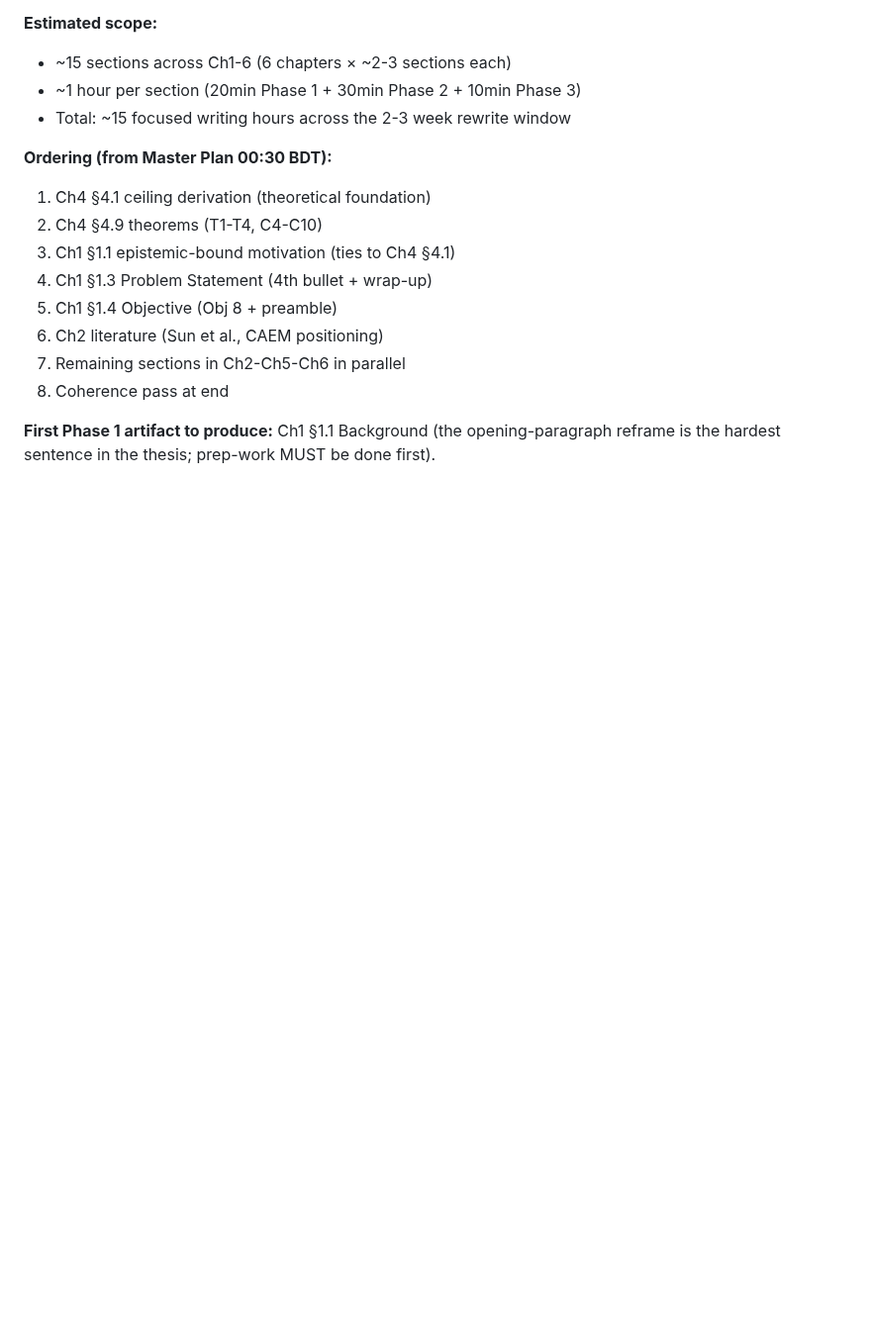
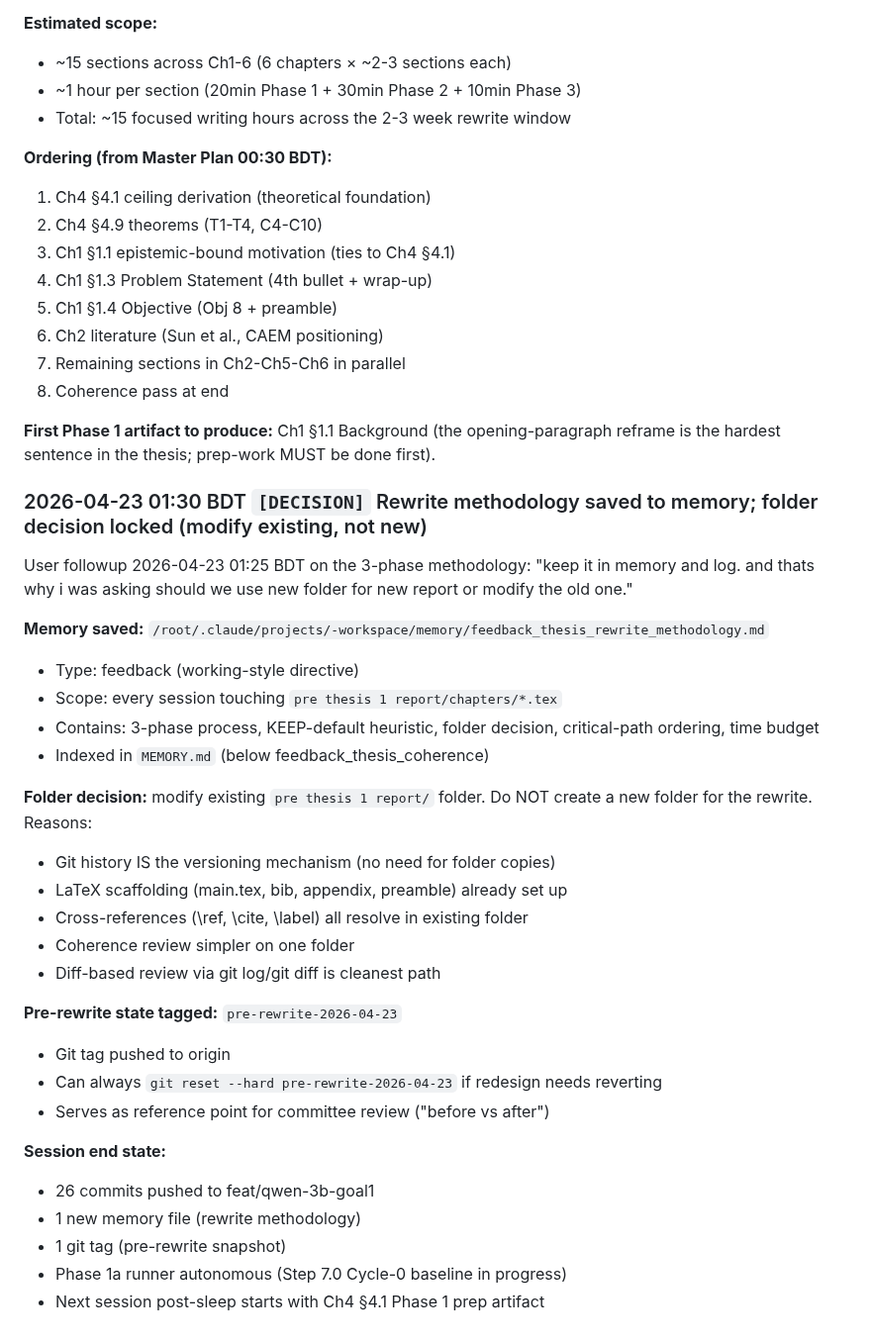
Before and after one commit to aksaN000/caem-thesis, a Markdown page: branch_C_log.md, the part around the change. Shown at 99% size. GitHub-like rendering; blank space fills up the shorter version.

Commit message:
log: methodology in memory + folder decision locked + pre-rewrite tag pushed
User directive 2026-04-23 01:25: 'keep it in memory and log. and
thats why i was asking should we use new folder for new report or
modify the old one.'

Memory saved:
  /root/.claude/projects/-workspace/memory/feedback_thesis_rewrite_methodology.md
  Type: feedback (persists across sessions)
  Scope: every .tex edit in pre thesis 1 report/
  Contains: 3-phase process, KEEP-default heuristic, folder decision

MEMORY.md index updated.

Folder decision: modify existing 'pre thesis 1 report/' — no new folder.
  - Git history is the versioning mechanism
  - LaTeX scaffolding + bib + cross-refs preserved
  - Coherence review simpler
  - Diff-based review via git diff

Pre-rewrite state tagged: pre-rewrite-2026-04-23
  - Pushed to origin
  - Reference point for committee review
  - Fallback via 'git reset --hard pre-rewrite-2026-04-23'

Session end: 26 commits pushed, Phase 1a autonomous, next session
opens with Ch4 §4.1 Phase 1 prep artifact (no drafting until
artifact is user-approved).

```diff
--- a/branch_C_log.md
+++ b/branch_C_log.md
@@ -2363,3 +2363,38 @@ new bullet + expanded wrap-up).
 **First Phase 1 artifact to produce:** Ch1 §1.1 Background (the
 opening-paragraph reframe is the hardest sentence in the thesis;
 prep-work MUST be done first).
+
+
+### 2026-04-23 01:30 BDT  `[DECISION]`  Rewrite methodology saved to memory; folder decision locked (modify existing, not new)
+
+User followup 2026-04-23 01:25 BDT on the 3-phase methodology: "keep
+it in memory and log. and thats why i was asking should we use new
+folder for new report or modify the old one."
+
+**Memory saved:** `/root/.claude/projects/-workspace/memory/feedback_thesis_rewrite_methodology.md`
+  - Type: feedback (working-style directive)
+  - Scope: every session touching `pre thesis 1 report/chapters/*.tex`
+  - Contains: 3-phase process, KEEP-default heuristic, folder decision,
+    critical-path ordering, time budget
+  - Indexed in `MEMORY.md` (below feedback_thesis_coherence)
+
+**Folder decision:** modify existing `pre thesis 1 report/` folder.
+Do NOT create a new folder for the rewrite. Reasons:
+  - Git history IS the versioning mechanism (no need for folder copies)
+  - LaTeX scaffolding (main.tex, bib, appendix, preamble) already set up
+  - Cross-references (\ref, \cite, \label) all resolve in existing folder
+  - Coherence review simpler on one folder
+  - Diff-based review via git log/git diff is cleanest path
+
+**Pre-rewrite state tagged:** `pre-rewrite-2026-04-23`
+  - Git tag pushed to origin
+  - Can always `git reset --hard pre-rewrite-2026-04-23` if redesign
+    needs reverting
+  - Serves as reference point for committee review ("before vs after")
+
+**Session end state:**
+  - 26 commits pushed to feat/qwen-3b-goal1
+  - 1 new memory file (rewrite methodology)
+  - 1 git tag (pre-rewrite snapshot)
+  - Phase 1a runner autonomous (Step 7.0 Cycle-0 baseline in progress)
+  - Next session post-sleep starts with Ch4 §4.1 Phase 1 prep artifact
```
